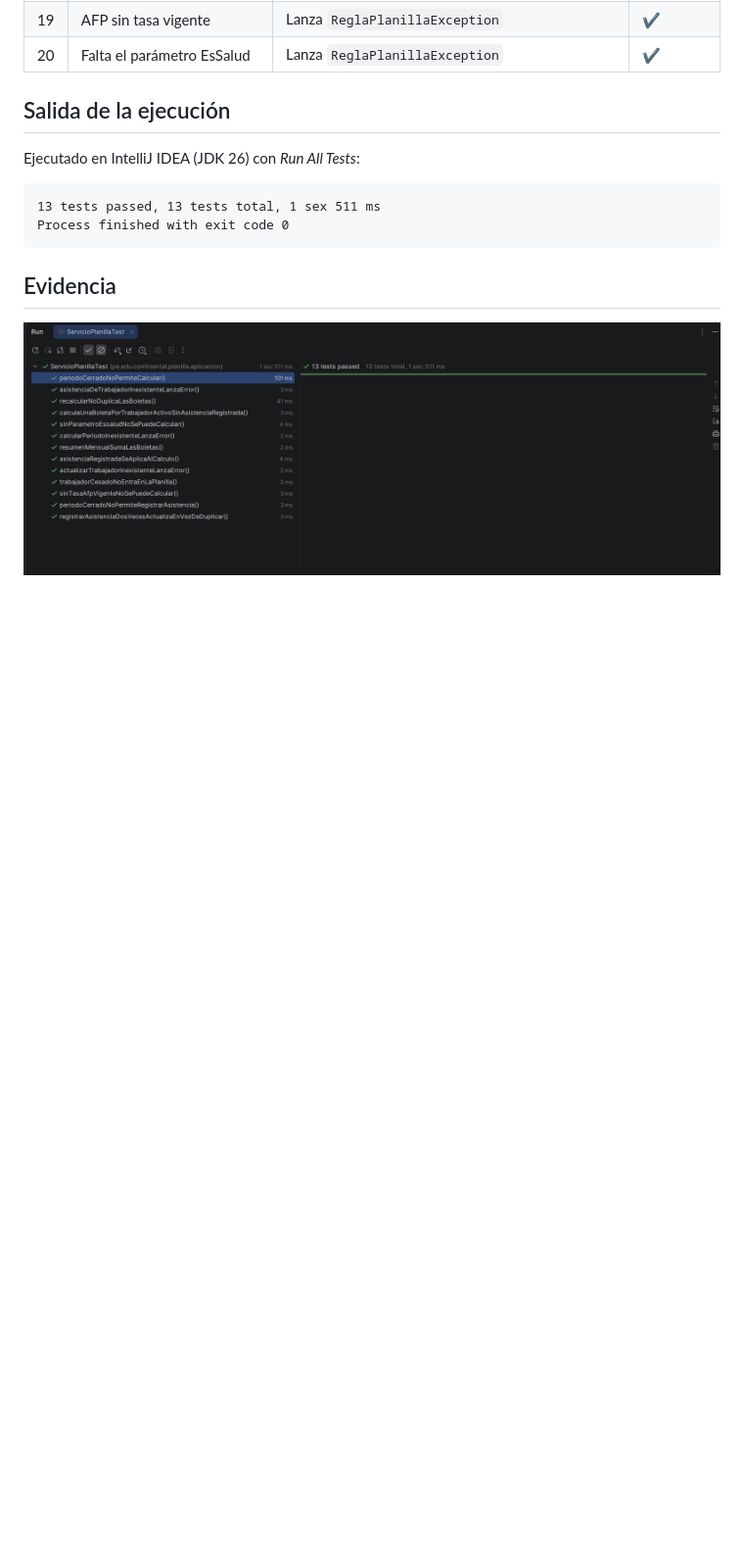
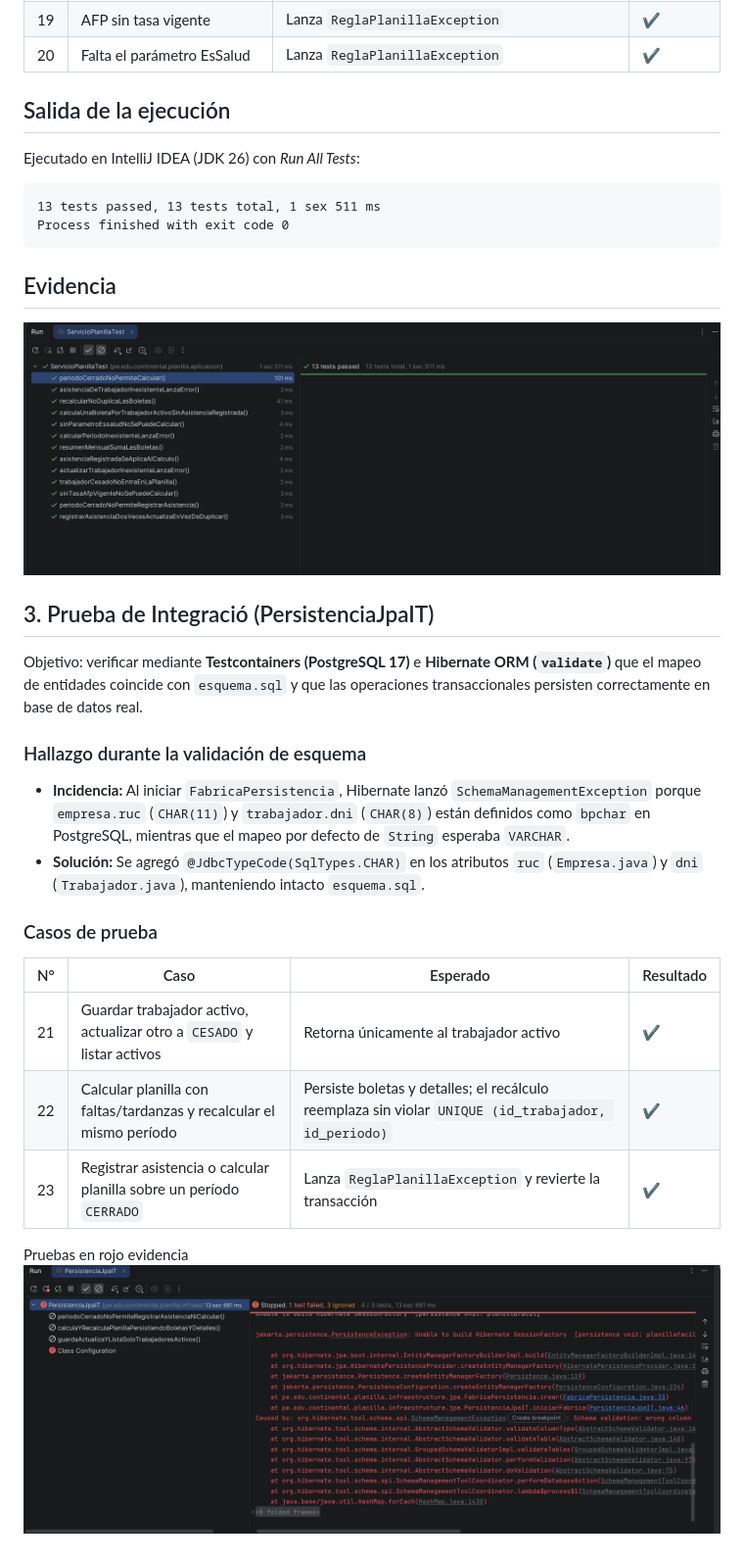
Before and after one commit to 75280453-cmyk/PlanillaFacil, a Markdown page: pruebas.md, the part around the change. Shown at 98% size. Drawn GitHub-style; pictures changed too: img_2.png (added); blank space fills up the shorter version.

```diff
--- a/pruebas.md
+++ b/pruebas.md
@@ -59,3 +59,22 @@ Process finished with exit code 0
 
 ## Evidencia
 ![img_1.png](img_1.png)
+
+## 3. Prueba de Integració (PersistenciaJpaIT)
+Objetivo: verificar mediante **Testcontainers (PostgreSQL 17)** e **Hibernate ORM (`validate`)** que el mapeo de entidades coincide con `esquema.sql` y que las operaciones transaccionales persisten correctamente en base de datos real.
+
+### Hallazgo durante la validación de esquema
+
+* **Incidencia:** Al iniciar `FabricaPersistencia`, Hibernate lanzó `SchemaManagementException` porque `empresa.ruc` (`CHAR(11)`) y `trabajador.dni` (`CHAR(8)`) están definidos como `bpchar` en PostgreSQL, mientras que el mapeo por defecto de `String` esperaba `VARCHAR`.
+* **Solución:** Se agregó `@JdbcTypeCode(SqlTypes.CHAR)` en los atributos `ruc` (`Empresa.java`) y `dni` (`Trabajador.java`), manteniendo intacto `esquema.sql`.
+
+### Casos de prueba
+
+| N° | Caso | Esperado | Resultado |
+|---|---|---|---|
+| 21 | Guardar trabajador activo, actualizar otro a `CESADO` y listar activos | Retorna únicamente al trabajador activo | ✔ |
+| 22 | Calcular planilla con faltas/tardanzas y recalcular el mismo período | Persiste boletas y detalles; el recálculo reemplaza sin violar `UNIQUE (id_trabajador, id_periodo)` | ✔ |
+| 23 | Registrar asistencia o calcular planilla sobre un período `CERRADO` | Lanza `ReglaPlanillaException` y revierte la transacción | ✔ |
+
+Pruebas en rojo evidencia
+![img_2.png](img_2.png)
```
Also changed, not shown: 18 other files.
